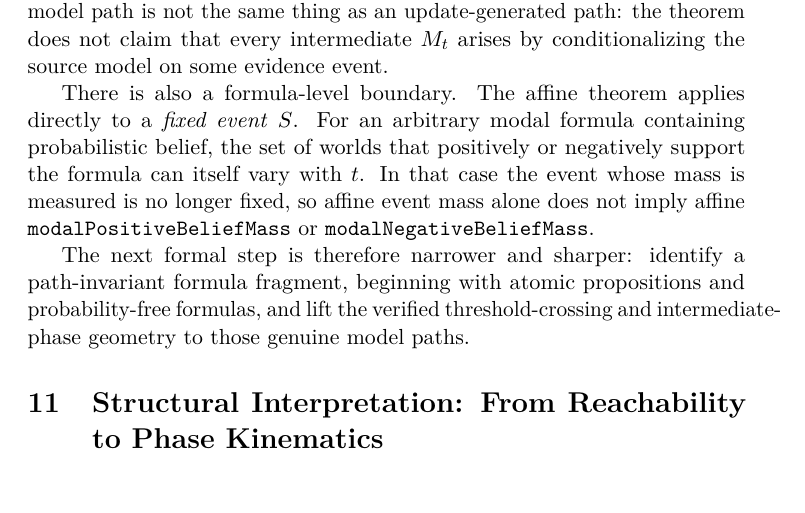
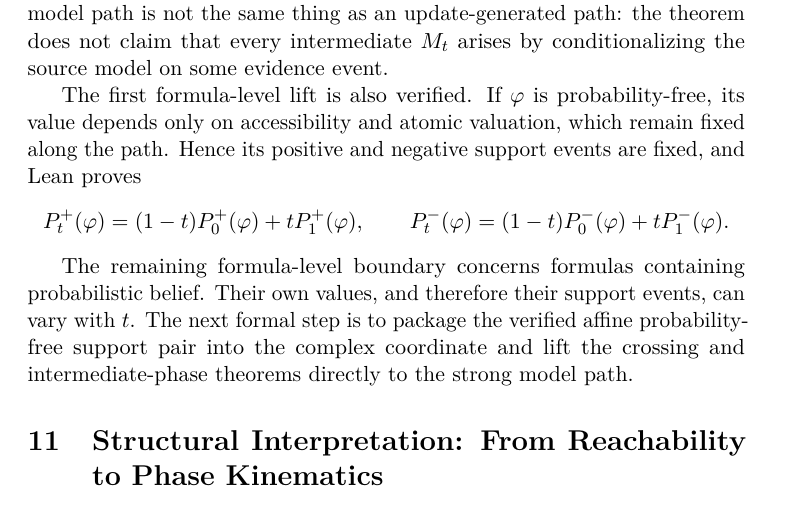
Before and after one commit to cr4bbz/4PEL-Lean-Formalization, a LaTeX paper (paper/main.tex, which reads paper/sections/09_model_path_realizability.tex): part of page 23 of 36, cut so that both start at the same text. Compiled offline with pdfLaTeX.

Commit message:
Update paper/sections/09_model_path_realizability.tex for verified complex-coordinate results

```diff
--- a/paper/sections/09_model_path_realizability.tex
+++ b/paper/sections/09_model_path_realizability.tex
@@ -69,6 +69,18 @@ Thus the geometric probability path is realized by complete probabilistically ce
 \paragraph{Exact scope of the realization.}
 Two distinctions remain essential. First, this theorem concerns weight-generated strong endpoint models on a common semantic skeleton. It does not retroactively prove that every legacy witness in the repository satisfies the stronger probability contract. Second, a convex model path is not the same thing as an update-generated path: the theorem does not claim that every intermediate \(M_t\) arises by conditionalizing the source model on some evidence event.
 
-There is also a formula-level boundary. The affine theorem applies directly to a \emph{fixed event} \(S\). For an arbitrary modal formula containing probabilistic belief, the set of worlds that positively or negatively support the formula can itself vary with \(t\). In that case the event whose mass is measured is no longer fixed, so affine event mass alone does not imply affine \texttt{modalPositiveBeliefMass} or \texttt{modalNegativeBeliefMass}.
+The first formula-level lift is also verified. If \(\varphi\) is
+probability-free, its value depends only on accessibility and atomic valuation,
+which remain fixed along the path. Hence its positive and negative support
+events are fixed, and Lean proves
+\[
+  \Ppos_t(\varphi)=(1-t)\Ppos_0(\varphi)+t\Ppos_1(\varphi),
+  \qquad
+  \Pneg_t(\varphi)=(1-t)\Pneg_0(\varphi)+t\Pneg_1(\varphi).
+\]
 
-The next formal step is therefore narrower and sharper: identify a path-invariant formula fragment, beginning with atomic propositions and probability-free formulas, and lift the verified threshold-crossing and intermediate-phase geometry to those genuine model paths.
+The remaining formula-level boundary concerns formulas containing
+probabilistic belief. Their own values, and therefore their support events, can
+vary with \(t\). The next formal step is to package the verified affine
+probability-free support pair into the complex coordinate and lift the crossing
+and intermediate-phase theorems directly to the strong model path.
```
